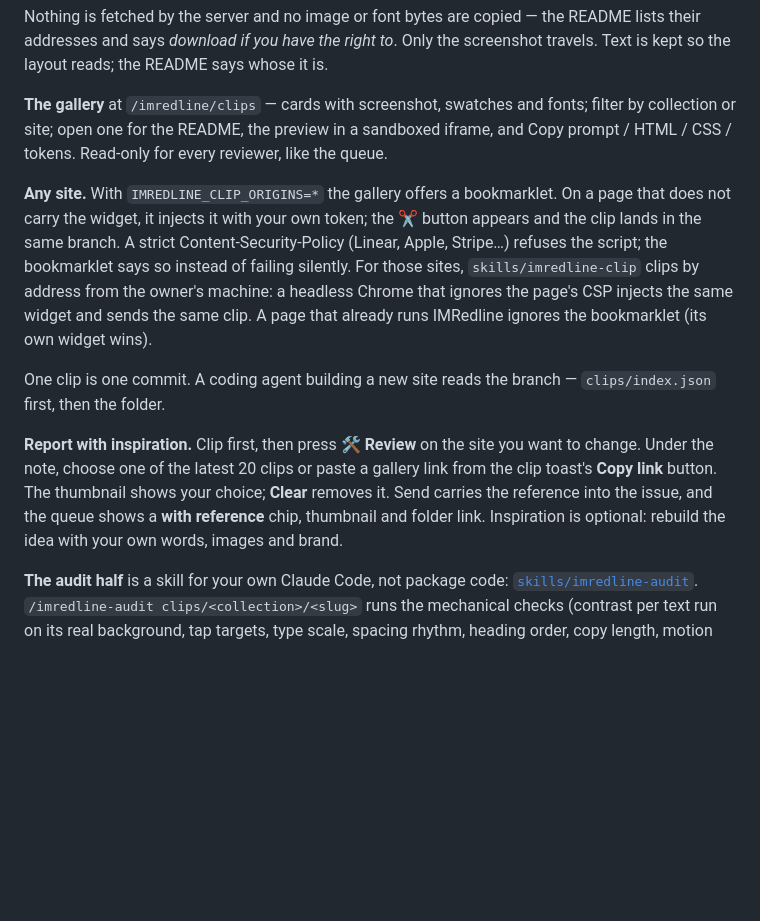
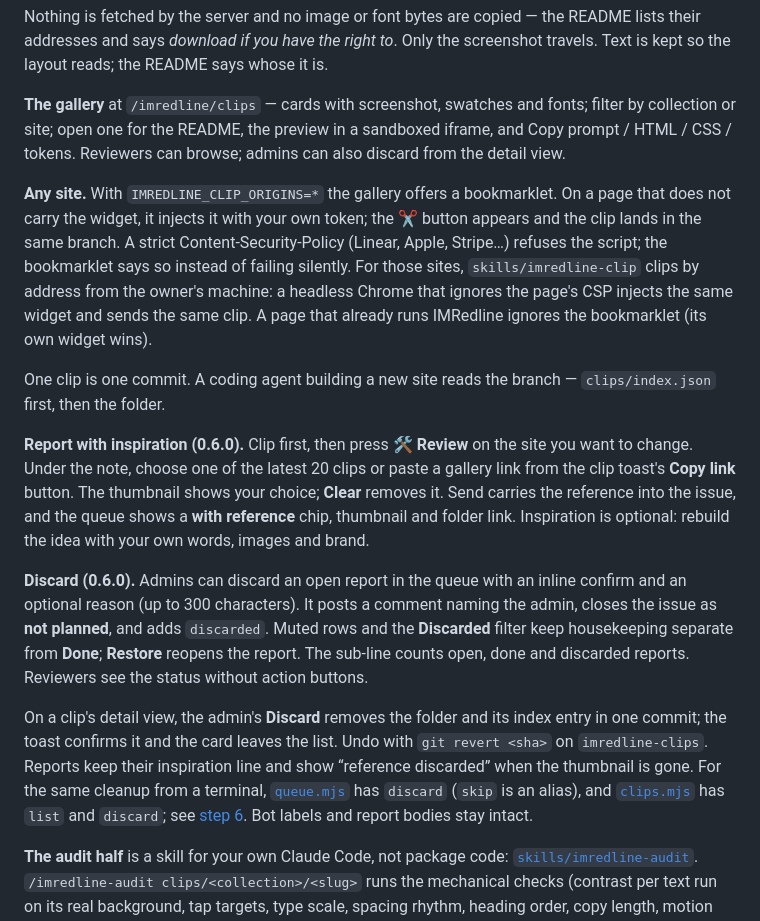
Before and after one commit to rushyantm/imredline, a Markdown page: README.md, the part around the change. Rendered like a GitHub page; blank space fills up the shorter version.

Commit message:
docs: explain discard housekeeping in 0.6.0

```diff
--- a/README.md
+++ b/README.md
@@ -139,13 +139,17 @@ Sizing comes from the cascade, not the used pixels: `width: 90%` stays `90%`, `g
 
 Nothing is fetched by the server and no image or font bytes are copied — the README lists their addresses and says *download if you have the right to*. Only the screenshot travels. Text is kept so the layout reads; the README says whose it is.
 
-**The gallery** at `/imredline/clips` — cards with screenshot, swatches and fonts; filter by collection or site; open one for the README, the preview in a sandboxed iframe, and Copy prompt / HTML / CSS / tokens. Read-only for every reviewer, like the queue.
+**The gallery** at `/imredline/clips` — cards with screenshot, swatches and fonts; filter by collection or site; open one for the README, the preview in a sandboxed iframe, and Copy prompt / HTML / CSS / tokens. Reviewers can browse; admins can also discard from the detail view.
 
 **Any site.** With `IMREDLINE_CLIP_ORIGINS=*` the gallery offers a bookmarklet. On a page that does not carry the widget, it injects it with your own token; the ✂ button appears and the clip lands in the same branch. A strict Content-Security-Policy (Linear, Apple, Stripe…) refuses the script; the bookmarklet says so instead of failing silently. For those sites, `skills/imredline-clip` clips by address from the owner's machine: a headless Chrome that ignores the page's CSP injects the same widget and sends the same clip. A page that already runs IMRedline ignores the bookmarklet (its own widget wins).
 
 One clip is one commit. A coding agent building a new site reads the branch — `clips/index.json` first, then the folder.
 
-**Report with inspiration.** Clip first, then press **🛠 Review** on the site you want to change. Under the note, choose one of the latest 20 clips or paste a gallery link from the clip toast's **Copy link** button. The thumbnail shows your choice; **Clear** removes it. Send carries the reference into the issue, and the queue shows a **with reference** chip, thumbnail and folder link. Inspiration is optional: rebuild the idea with your own words, images and brand.
+**Report with inspiration (0.6.0).** Clip first, then press **🛠 Review** on the site you want to change. Under the note, choose one of the latest 20 clips or paste a gallery link from the clip toast's **Copy link** button. The thumbnail shows your choice; **Clear** removes it. Send carries the reference into the issue, and the queue shows a **with reference** chip, thumbnail and folder link. Inspiration is optional: rebuild the idea with your own words, images and brand.
+
+**Discard (0.6.0).** Admins can discard an open report in the queue with an inline confirm and an optional reason (up to 300 characters). It posts a comment naming the admin, closes the issue as **not planned**, and adds `discarded`. Muted rows and the **Discarded** filter keep housekeeping separate from **Done**; **Restore** reopens the report. The sub-line counts open, done and discarded reports. Reviewers see the status without action buttons.
+
+On a clip's detail view, the admin's **Discard** removes the folder and its index entry in one commit; the toast confirms it and the card leaves the list. Undo with `git revert <sha>` on `imredline-clips`. Reports keep their inspiration line and show “reference discarded” when the thumbnail is gone. For the same cleanup from a terminal, [`queue.mjs`](skills/imredline-fix/scripts/queue.mjs) has `discard` (`skip` is an alias), and [`clips.mjs`](skills/imredline-fix/scripts/clips.mjs) has `list` and `discard`; see [step 6](skills/imredline-fix/SKILL.md#steps). Bot labels and report bodies stay intact.
 
 **The audit half** is a skill for your own Claude Code, not package code: [`skills/imredline-audit`](skills/imredline-audit/SKILL.md). `/imredline-audit clips/<collection>/<slug>` runs the mechanical checks (contrast per text run on its real background, tap targets, type scale, spacing rhythm, heading order, copy length, motion without `prefers-reduced-motion`, missing focus styles, image alt and sizing, palette sprawl, div-soup), looks at the screenshot, and writes `audit.md` into the folder — fixes before reuse, what to steal, facts checked. The gallery shows an **audited** chip and the audit under the README. With `--issues` it files one `tester-feedback` issue per fix on the site's repo, in the same body contract as a report. Install: symlink that folder into `~/.claude/skills/`. A worked example is on this repo's own `imredline-clips` branch: `clips/inbox/main-part-01`.
 
```
Also changed, not shown: skills/imredline-fix/SKILL.md (+17 -2 lines).
